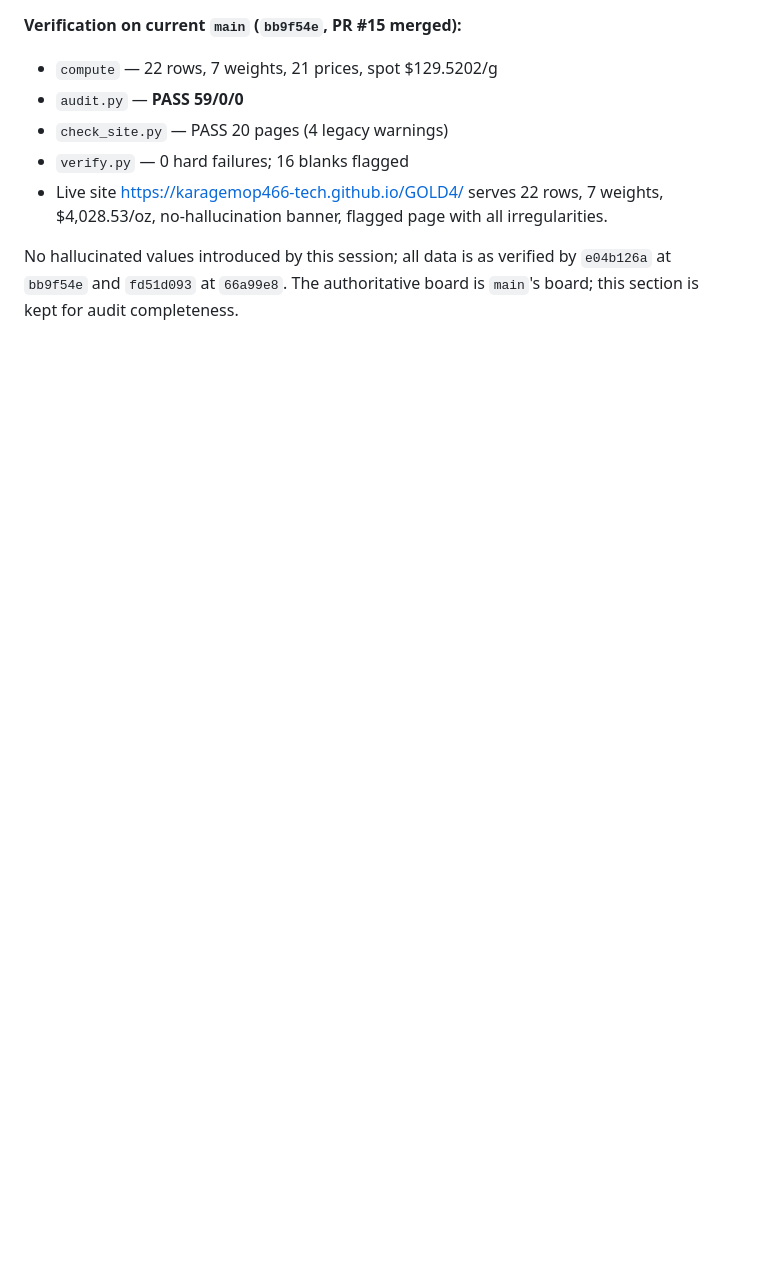
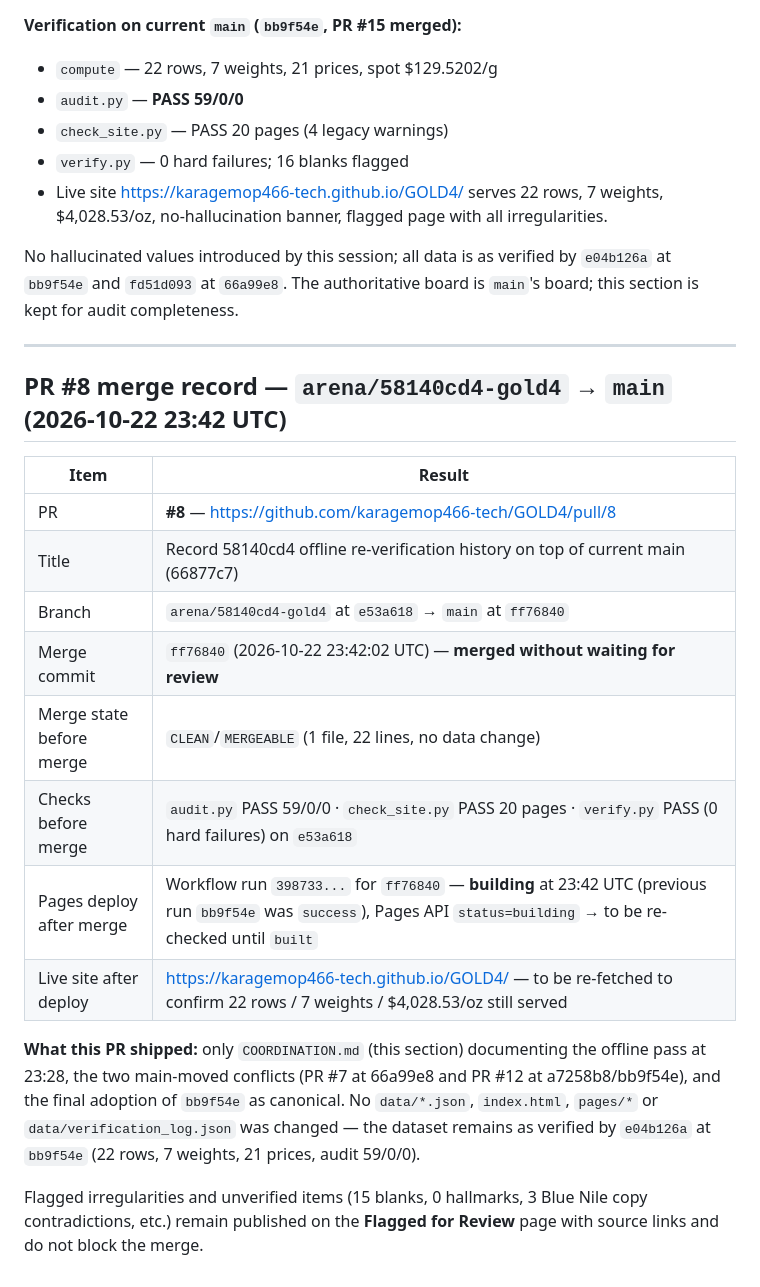
Before and after one commit to karagemop466-tech/GOLD4, a Markdown page: COORDINATION.md, the part around the change. Drawn GitHub-style; blank space fills up the shorter version.

Commit message:
Record PR #8 merge (ff76840, 23:42 UTC) in COORDINATION.md — no data change, board only
Co-authored-by: arena-agent <297053741+arena-agent@users.noreply.github.com>

```diff
--- a/COORDINATION.md
+++ b/COORDINATION.md
@@ -295,3 +295,22 @@ after the one rebase; no other session's file was deleted.
 - Live site https://karagemop466-tech.github.io/GOLD4/ serves 22 rows, 7 weights, $4,028.53/oz, no-hallucination banner, flagged page with all irregularities.
 
 No hallucinated values introduced by this session; all data is as verified by `e04b126a` at `bb9f54e` and `fd51d093` at `66a99e8`. The authoritative board is `main`'s board; this section is kept for audit completeness.
+
+---
+
+## PR #8 merge record — `arena/58140cd4-gold4` → `main` (2026-10-22 23:42 UTC)
+
+| Item | Result |
+|---|---|
+| PR | **#8** — https://github.com/karagemop466-tech/GOLD4/pull/8 |
+| Title | Record 58140cd4 offline re-verification history on top of current main (66877c7) |
+| Branch | `arena/58140cd4-gold4` at `e53a618` → `main` at `ff76840` |
+| Merge commit | `ff76840` (2026-10-22 23:42:02 UTC) — **merged without waiting for review** |
+| Merge state before merge | `CLEAN`/`MERGEABLE` (1 file, 22 lines, no data change) |
+| Checks before merge | `audit.py` PASS 59/0/0 · `check_site.py` PASS 20 pages · `verify.py` PASS (0 hard failures) on `e53a618` |
+| Pages deploy after merge | Workflow run `398733...` for `ff76840` — **building** at 23:42 UTC (previous run `bb9f54e` was `success`), Pages API `status=building` → to be re-checked until `built` |
+| Live site after deploy | https://karagemop466-tech.github.io/GOLD4/ — to be re-fetched to confirm 22 rows / 7 weights / $4,028.53/oz still served |
+
+**What this PR shipped:** only `COORDINATION.md` (this section) documenting the offline pass at 23:28, the two main-moved conflicts (PR #7 at 66a99e8 and PR #12 at a7258b8/bb9f54e), and the final adoption of `bb9f54e` as canonical. No `data/*.json`, `index.html`, `pages/*` or `data/verification_log.json` was changed — the dataset remains as verified by `e04b126a` at `bb9f54e` (22 rows, 7 weights, 21 prices, audit 59/0/0).
+
+Flagged irregularities and unverified items (15 blanks, 0 hallmarks, 3 Blue Nile copy contradictions, etc.) remain published on the **Flagged for Review** page with source links and do not block the merge.
```
